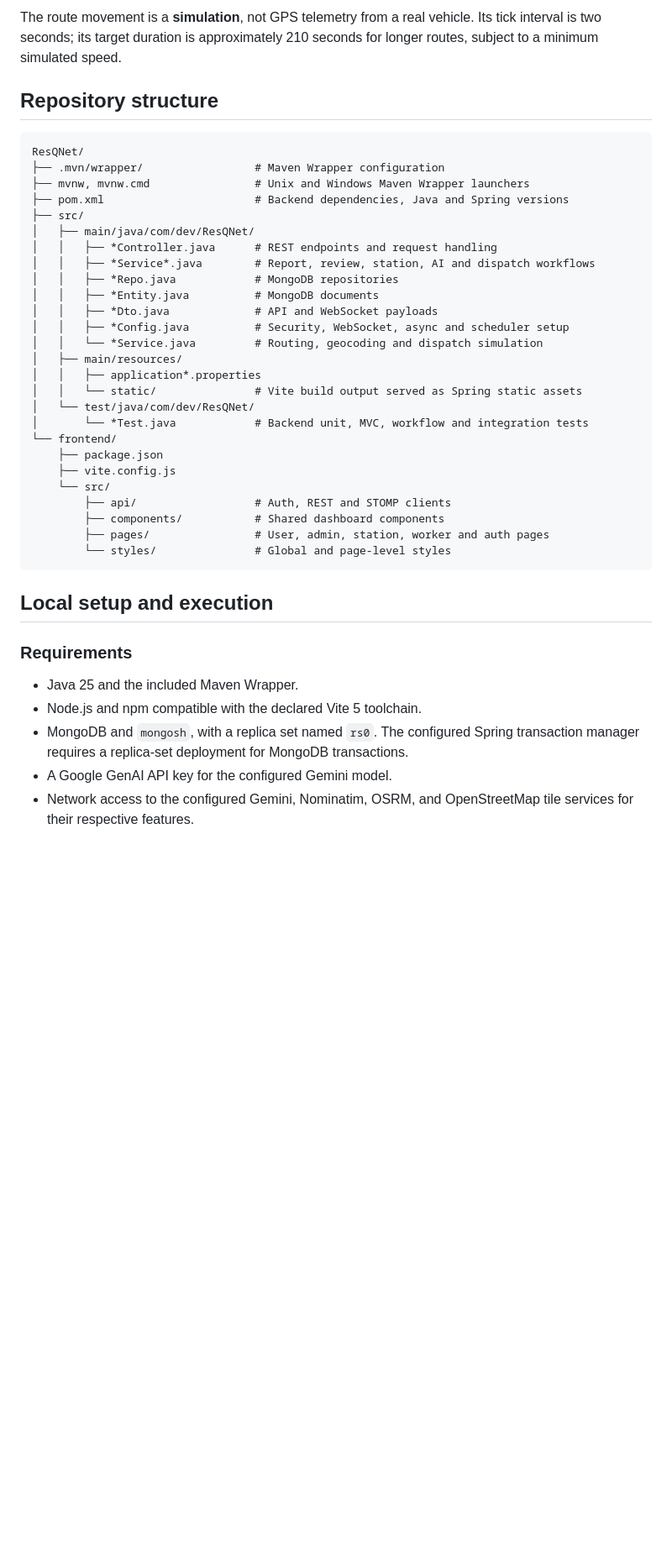
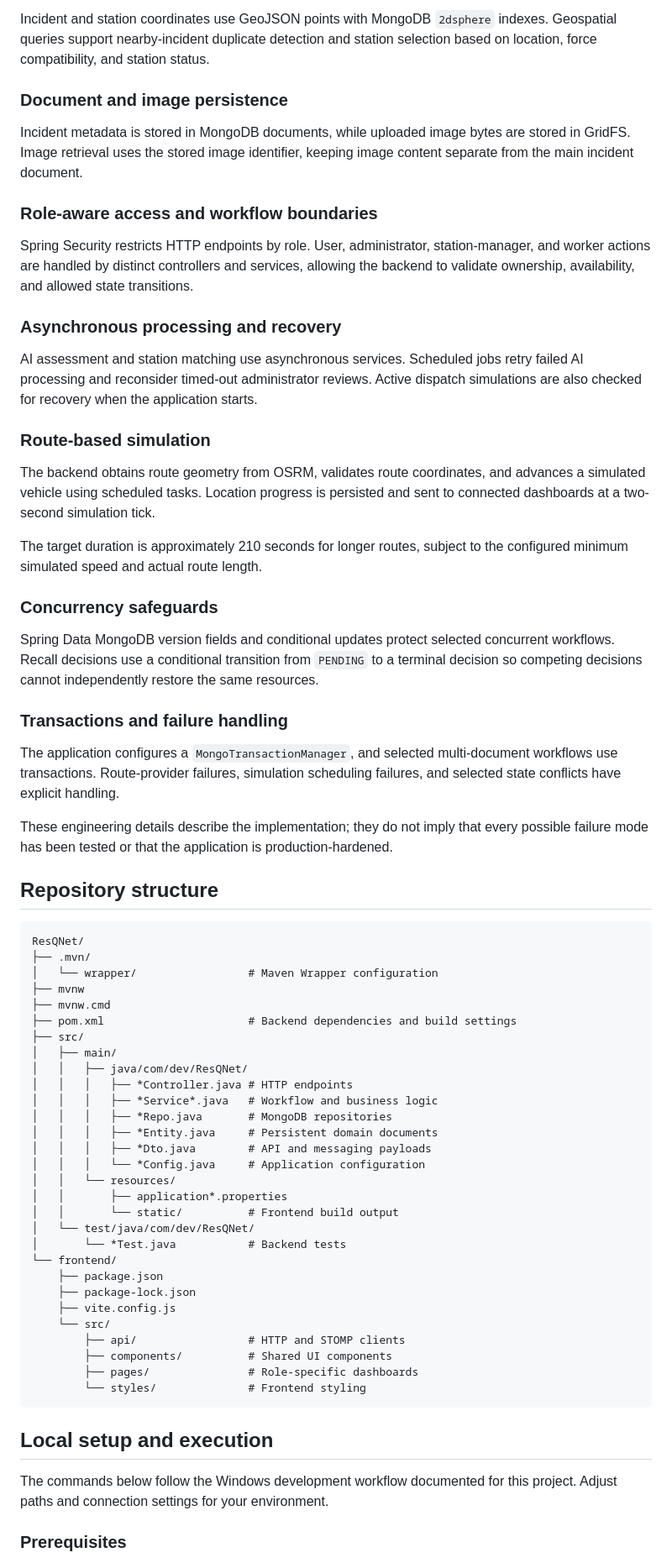
Before and after one commit to samkum002/ResQNet, a Markdown page: README.md, the part around one of its changes. Shown at 84% size. Drawn GitHub-style; blank space fills up the shorter version.

````diff
--- a/README.md
+++ b/README.md
@@ -130,44 +195,71 @@ These services are called over the network and are not local dependencies or gua
 
-The route movement is a **simulation**, not GPS telemetry from a real vehicle. Its tick interval is two seconds; its target duration is approximately 210 seconds for longer routes, subject to a minimum simulated speed.
+Incident and station coordinates use GeoJSON points with MongoDB `2dsphere` indexes. Geospatial queries support nearby-incident duplicate detection and station selection based on location, force compatibility, and station status.
+
+### Document and image persistence
+
+Incident metadata is stored in MongoDB documents, while uploaded image bytes are stored in GridFS. Image retrieval uses the stored image identifier, keeping image content separate from the main incident document.
+
+### Role-aware access and workflow boundaries
+
+Spring Security restricts HTTP endpoints by role. User, administrator, station-manager, and worker actions are handled by distinct controllers and services, allowing the backend to validate ownership, availability, and allowed state transitions.
+
+### Asynchronous processing and recovery
+
+AI assessment and station matching use asynchronous services. Scheduled jobs retry failed AI processing and reconsider timed-out administrator reviews. Active dispatch simulations are also checked for recovery when the application starts.
+
+### Route-based simulation
+
+The backend obtains route geometry from OSRM, validates route coordinates, and advances a simulated vehicle using scheduled tasks. Location progress is persisted and sent to connected dashboards at a two-second simulation tick.
+
+The target duration is approximately 210 seconds for longer routes, subject to the configured minimum simulated speed and actual route length.
+
+### Concurrency safeguards
+
+Spring Data MongoDB version fields and conditional updates protect selected concurrent workflows. Recall decisions use a conditional transition from `PENDING` to a terminal decision so competing decisions cannot independently restore the same resources.
+
+### Transactions and failure handling
+
+The application configures a `MongoTransactionManager`, and selected multi-document workflows use transactions. Route-provider failures, simulation scheduling failures, and selected state conflicts have explicit handling.
+
+These engineering details describe the implementation; they do not imply that every possible failure mode has been tested or that the application is production-hardened.
 
 ## Repository structure
 
 ```text
 ResQNet/
-├── .mvn/wrapper/                 # Maven Wrapper configuration
-├── mvnw, mvnw.cmd                # Unix and Windows Maven Wrapper launchers
-├── pom.xml                       # Backend dependencies, Java and Spring versions
+├── .mvn/
+│   └── wrapper/                 # Maven Wrapper configuration
+├── mvnw
+├── mvnw.cmd
+├── pom.xml                      # Backend dependencies and build settings
 ├── src/
-│   ├── main/java/com/dev/ResQNet/
-│   │   ├── *Controller.java      # REST endpoints and request handling
-│   │   ├── *Service*.java        # Report, review, station, AI and dispatch workflows
-│   │   ├── *Repo.java            # MongoDB repositories
-│   │   ├── *Entity.java          # MongoDB documents
-│   │   ├── *Dto.java             # API and WebSocket payloads
-│   │   ├── *Config.java          # Security, WebSocket, async and scheduler setup
-│   │   └── *Service.java         # Routing, geocoding and dispatch simulation
-│   ├── main/resources/
-│   │   ├── application*.properties
-│   │   └── static/               # Vite build output served as Spring static assets
+│   ├── main/
+│   │   ├── java/com/dev/ResQNet/
+│   │   │   ├── *Controller.java # HTTP endpoints
+│   │   │   ├── *Service*.java   # Workflow and business logic
+│   │   │   ├── *Repo.java       # MongoDB repositories
+│   │   │   ├── *Entity.java     # Persistent domain documents
+│   │   │   ├── *Dto.java        # API and messaging payloads
+│   │   │   └── *Config.java     # Application configuration
+│   │   └── resources/
+│   │       ├── application*.properties
+│   │       └── static/          # Frontend build output
 │   └── test/java/com/dev/ResQNet/
-│       └── *Test.java            # Backend unit, MVC, workflow and integration tests
+│       └── *Test.java           # Backend tests
 └── frontend/
     ├── package.json
+    ├── package-lock.json
     ├── vite.config.js
     └── src/
-        ├── api/                  # Auth, REST and STOMP clients
-        ├── components/           # Shared dashboard components
-        ├── pages/                # User, admin, station, worker and auth pages
-        └── styles/               # Global and page-level styles
+        ├── api/                 # HTTP and STOMP clients
+        ├── components/          # Shared UI components
+        ├── pages/               # Role-specific dashboards
+        └── styles/              # Frontend styling
 ```
 
 ## Local setup and execution
 
-### Requirements
+The commands below follow the Windows development workflow documented for this project. Adjust paths and connection settings for your environment.
 
-- Java 25 and the included Maven Wrapper.
-- Node.js and npm compatible with the declared Vite 5 toolchain.
-- MongoDB and `mongosh`, with a replica set named `rs0`. The configured Spring transaction manager requires a replica-set deployment for MongoDB transactions.
-- A Google GenAI API key for the configured Gemini model.
-- Network access to the configured Gemini, Nominatim, OSRM, and OpenStreetMap tile services for their respective features.
+### Prerequisites
 
````
Also changed, not shown: other parts of README.md (+295 -168 lines).
